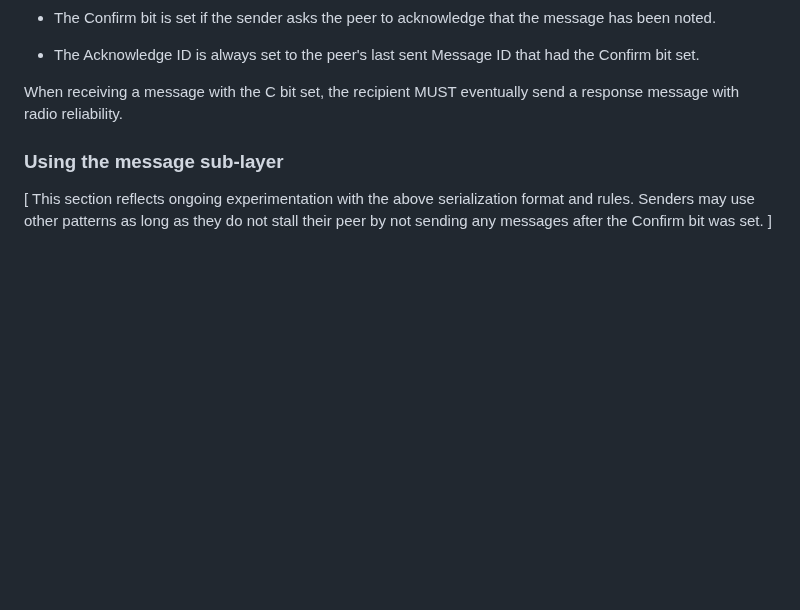
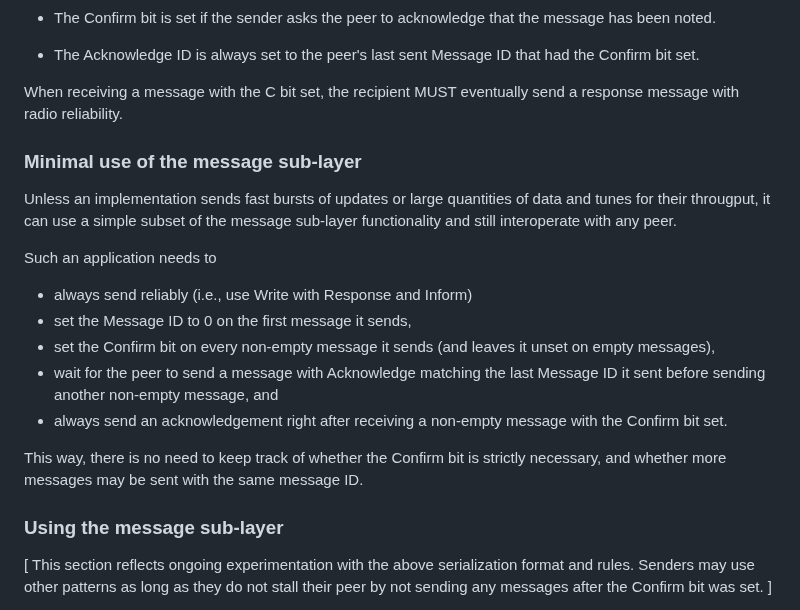
Before and after one commit to core-wg/coap-over-gatt, a Markdown page: draft-amsuess-core-coap-over-gatt.md, the part around the change. Drawn GitHub-style; blank space fills up the shorter version.

Commit message:
Add minimal-sublayer section

```diff
--- a/draft-amsuess-core-coap-over-gatt.md
+++ b/draft-amsuess-core-coap-over-gatt.md
@@ -255,6 +255,27 @@ The bits are set as follows:
 
 When receiving a message with the C bit set,
 the recipient MUST eventually send a response message with radio reliability.
+
+### Minimal use of the message sub-layer
+
+Unless an implementation sends fast bursts of updates or large quantities of data
+and tunes for their througput,
+it can use a simple subset of the message sub-layer functionality
+and still interoperate with any peer.
+
+Such an application needs to
+
+* always send reliably (i.e., use Write with Response and Inform)
+* set the Message ID to 0 on the first message it sends,
+* set the Confirm bit on every non-empty message it sends
+  (and leaves it unset on empty messages),
+* wait for the peer to send a message with Acknowledge matching the last Message ID it sent
+  before sending another non-empty message, and
+* always send an acknowledgement right after receiving a non-empty message with the Confirm bit set.
+
+This way,
+there is no need to keep track of whether the Confirm bit is strictly necessary,
+and whether more messages may be sent with the same message ID.
 
 ### Using the message sub-layer
 
```
